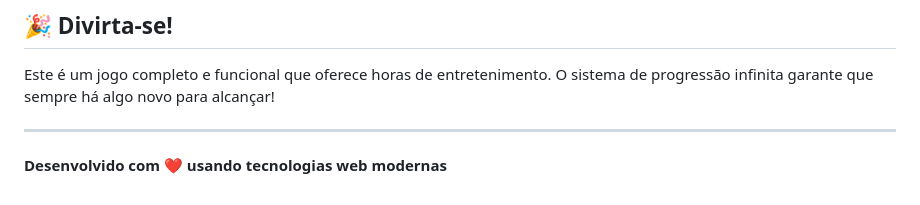
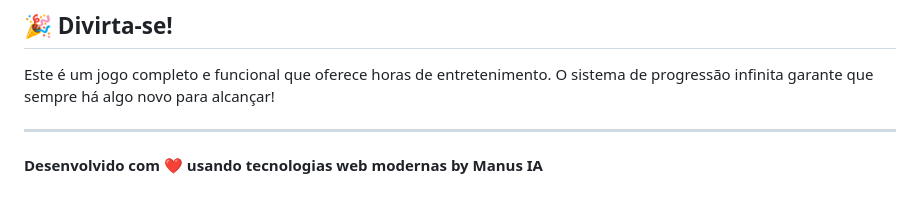
Before and after one commit to Jontinas/clickergame, a Markdown page: README.md, the part around the change. Rendered like a GitHub page.

```diff
--- a/README.md
+++ b/README.md
@@ -115,4 +115,4 @@ Este é um jogo completo e funcional que oferece horas de entretenimento. O sist
 
 ---
 
-**Desenvolvido com ❤️ usando tecnologias web modernas**
+**Desenvolvido com ❤️ usando tecnologias web modernas by Manus IA**
```
